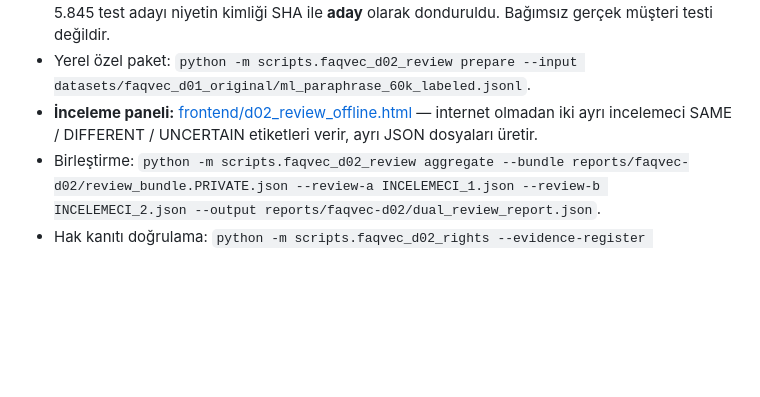
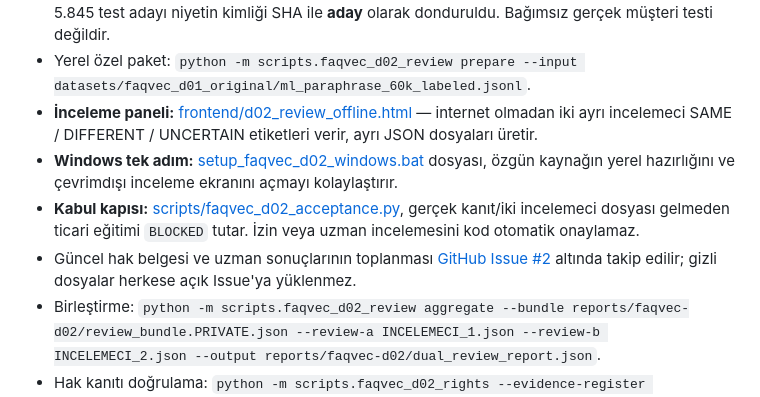
Before and after one commit to seydivakkas/FAQBot, a Markdown page: README.md, the part around the change. Rendered like a GitHub page; blank space fills up the shorter version.

Commit message:
docs(D02): Windows human-review workflow and strict evidence-gated commercial acceptance

```diff
--- a/README.md
+++ b/README.md
@@ -27,6 +27,9 @@
 - Kaynakta incelenebilecek toplam 13.813 negatif aday ve 39.276 pozitif niyet adayı korunuyor; 5.845 test adayı niyetin kimliği SHA ile **aday** olarak donduruldu. Bağımsız gerçek müşteri testi değildir.
 - Yerel özel paket: `python -m scripts.faqvec_d02_review prepare --input datasets/faqvec_d01_original/ml_paraphrase_60k_labeled.jsonl`.
 - **İnceleme paneli:** [frontend/d02_review_offline.html](frontend/d02_review_offline.html) — internet olmadan iki ayrı incelemeci SAME / DIFFERENT / UNCERTAIN etiketleri verir, ayrı JSON dosyaları üretir.
+- **Windows tek adım:** [setup_faqvec_d02_windows.bat](setup_faqvec_d02_windows.bat) dosyası, özgün kaynağın yerel hazırlığını ve çevrimdışı inceleme ekranını açmayı kolaylaştırır.
+- **Kabul kapısı:** [scripts/faqvec_d02_acceptance.py](scripts/faqvec_d02_acceptance.py), gerçek kanıt/iki incelemeci dosyası gelmeden ticari eğitimi `BLOCKED` tutar. İzin veya uzman incelemesini kod otomatik onaylamaz.
+- Güncel hak belgesi ve uzman sonuçlarının toplanması [GitHub Issue #2](https://github.com/seydivakkas/FAQBot/issues/2) altında takip edilir; gizli dosyalar herkese açık Issue'ya yüklenmez.
 - Birleştirme: `python -m scripts.faqvec_d02_review aggregate --bundle reports/faqvec-d02/review_bundle.PRIVATE.json --review-a INCELEMECI_1.json --review-b INCELEMECI_2.json --output reports/faqvec-d02/dual_review_report.json`.
 - Hak kanıtı doğrulama: `python -m scripts.faqvec_d02_rights --evidence-register HAK_KAYDI.json`. Lisans kartı Apache-2.0 beyanıdır; **özgün metin hak zinciri ve ticari eğitim izni henüz bağımsız onaylı değildir**.
 - D02 CI yalnızca sayımlar ve kilitlenmiş aday test kimliklerini yayımlar; ham soru metinleri ve inceleme kararları depoya/CI artifact'ına konmaz.
```
